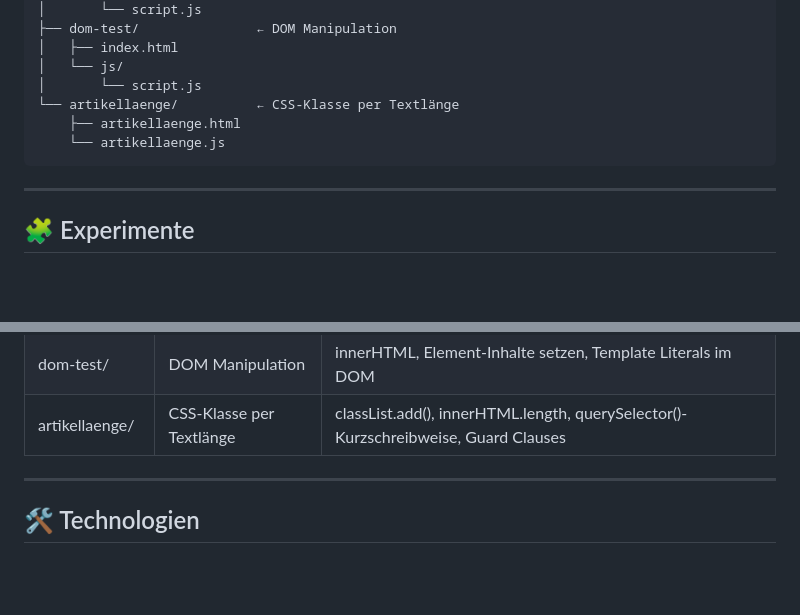
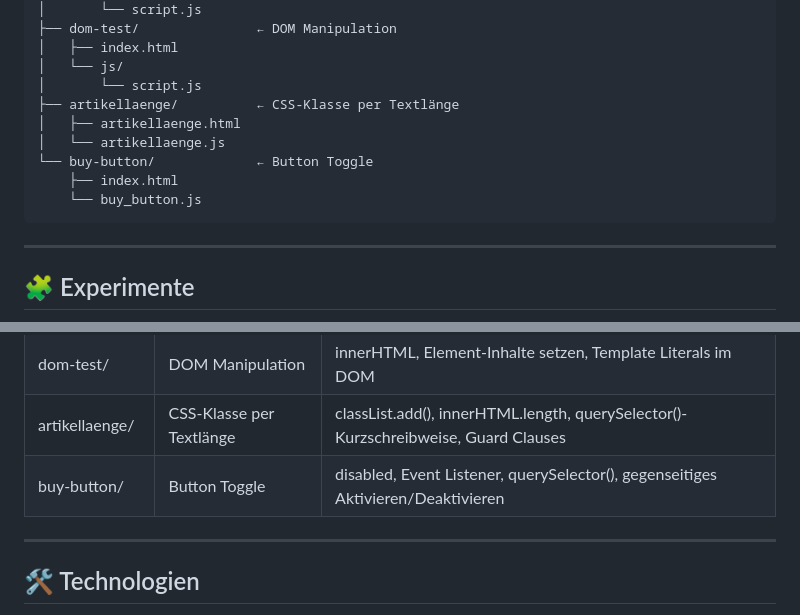
Before and after one commit to katharina-erfling/js_experiments, a Markdown page: README.md, 2 parts joined by grey strips. Rendered like a GitHub page; blank space fills up the shorter version.

Commit message:
Update README to include buy-button section

````diff
--- a/README.md
+++ b/README.md
@@ -30,9 +30,12 @@ Dieses Repo wächst mit – neue Experimente kommen regelmäßig dazu.
 │   ├── index.html
 │   └── js/
 │       └── script.js
-└── artikellaenge/          ← CSS-Klasse per Textlänge
-    ├── artikellaenge.html
-    └── artikellaenge.js
+├── artikellaenge/          ← CSS-Klasse per Textlänge
+│   ├── artikellaenge.html
+│   └── artikellaenge.js
+└── buy-button/             ← Button Toggle
+    ├── index.html
+    └── buy_button.js
 ```
 
 ---
@@ -56,6 +59,7 @@ Dieses Repo wächst mit – neue Experimente kommen regelmäßig dazu.
 | dom-abfragen/ | DOM Selektoren & Abfragen | querySelector(), querySelectorAll(), CSS-Selektoren, Attributselektoren, Pseudo-Klassen, $$() |
 | dom-test/ | DOM Manipulation | innerHTML, Element-Inhalte setzen, Template Literals im DOM |
 | artikellaenge/ | CSS-Klasse per Textlänge | classList.add(), innerHTML.length, querySelector()-Kurzschreibweise, Guard Clauses |
+| buy-button/ | Button Toggle | disabled, Event Listener, querySelector(), gegenseitiges Aktivieren/Deaktivieren |
 
 ---
 
````
